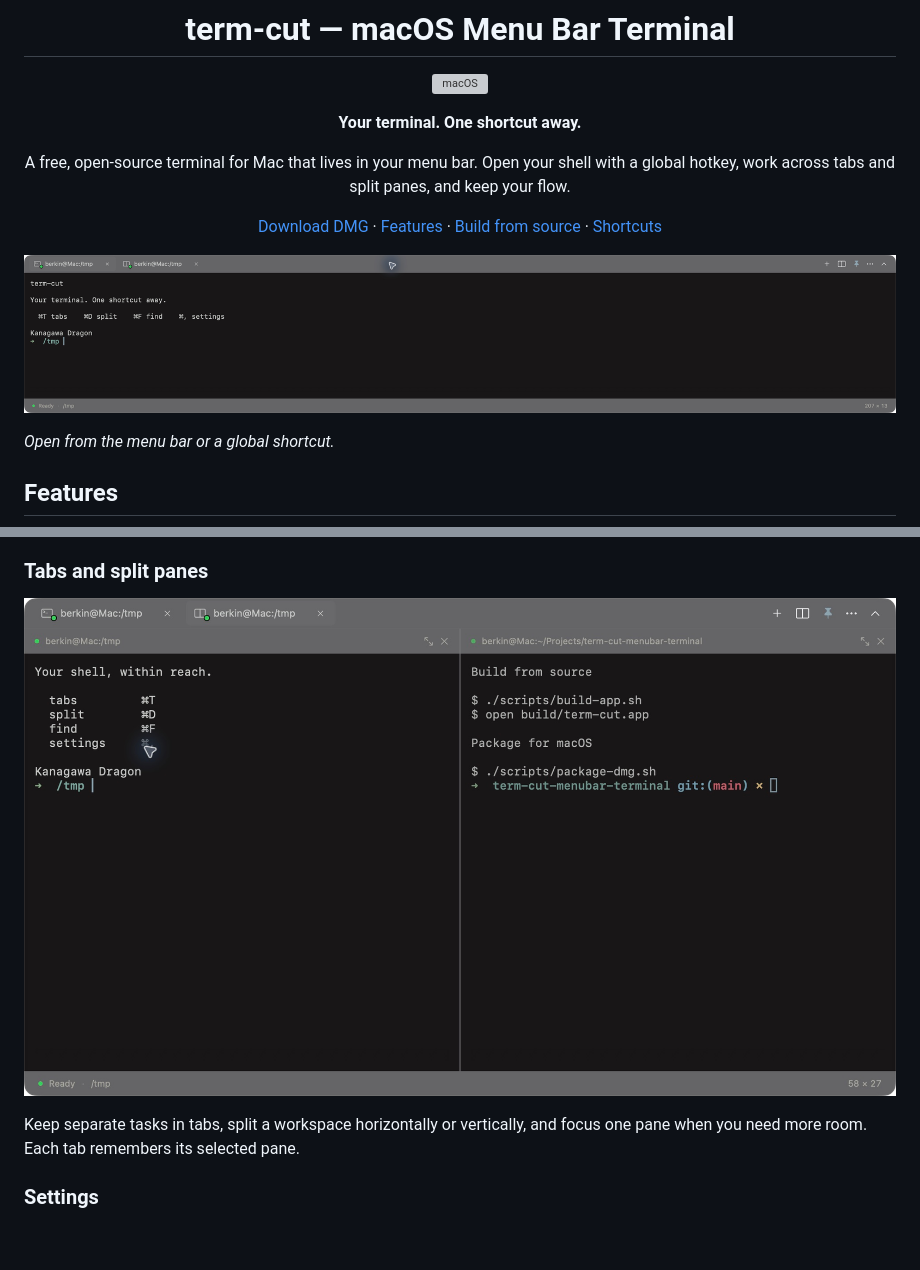
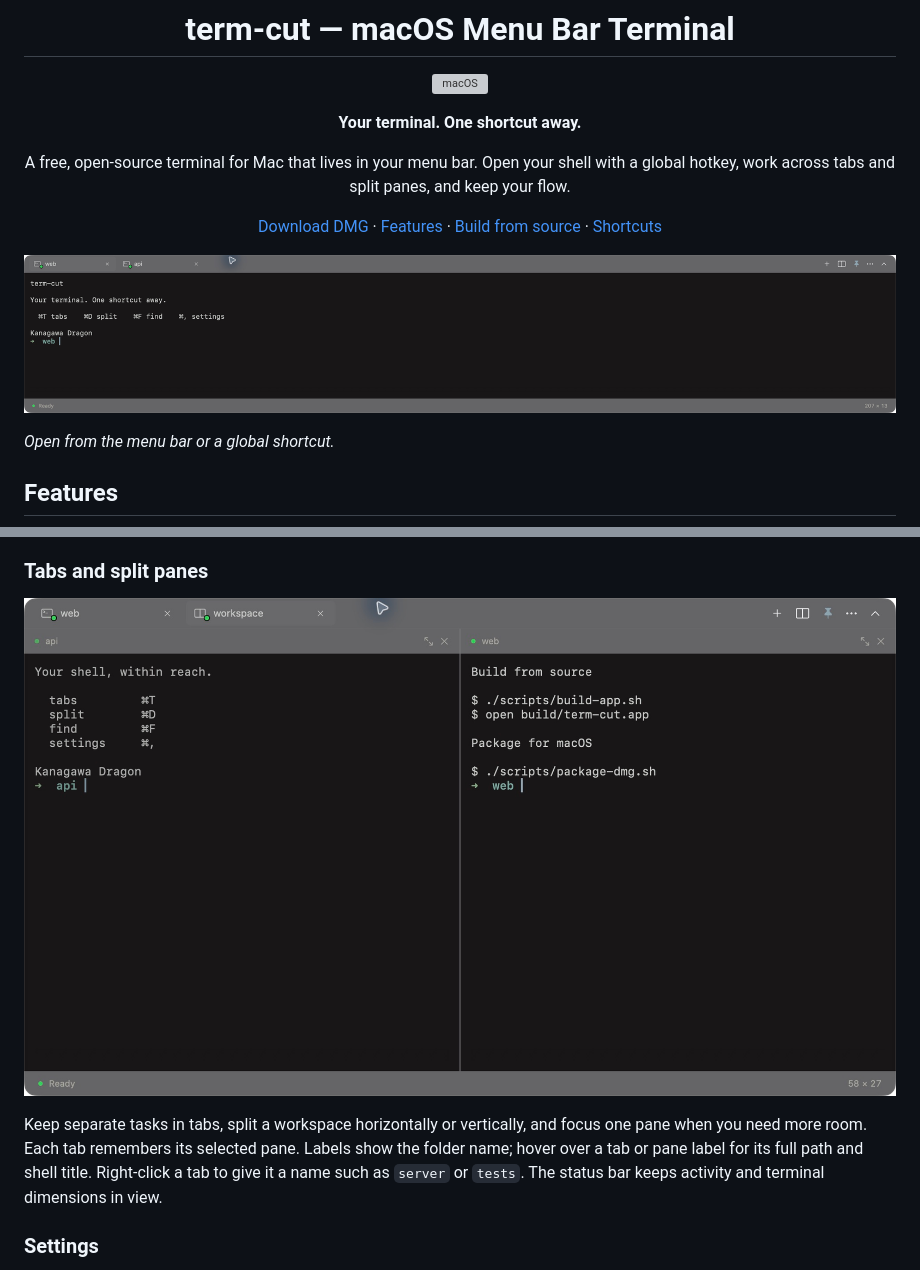
Before and after one commit to berkinduz/term-cut-menubar-terminal, a Markdown page: README.md, 2 parts joined by grey strips. Drawn GitHub-style; pictures changed too: docs/images/dropdown-preview.jpg, docs/images/terminal-preview.jpg; blank space fills up the shorter version; grey boxes are pictures that could not be loaded.

Commit message:
Keep terminal labels short and reveal full paths on hover

```diff
--- a/README.md
+++ b/README.md
@@ -33,7 +33,7 @@ Open your shell with a global hotkey, work across tabs and split panes, and keep
 
 ![term-cut compact window with two tabs and side-by-side split panes](docs/images/terminal-preview.jpg)
 
-Keep separate tasks in tabs, split a workspace horizontally or vertically, and focus one pane when you need more room. Each tab remembers its selected pane.
+Keep separate tasks in tabs, split a workspace horizontally or vertically, and focus one pane when you need more room. Each tab remembers its selected pane. Labels show the folder name; hover over a tab or pane label for its full path and shell title. Right-click a tab to give it a name such as `server` or `tests`. The status bar keeps activity and terminal dimensions in view.
 
 ### Settings
 
```
Also changed, not shown: docs/releases/v0.2.0.md (+1 -0 lines), 3 other files.
